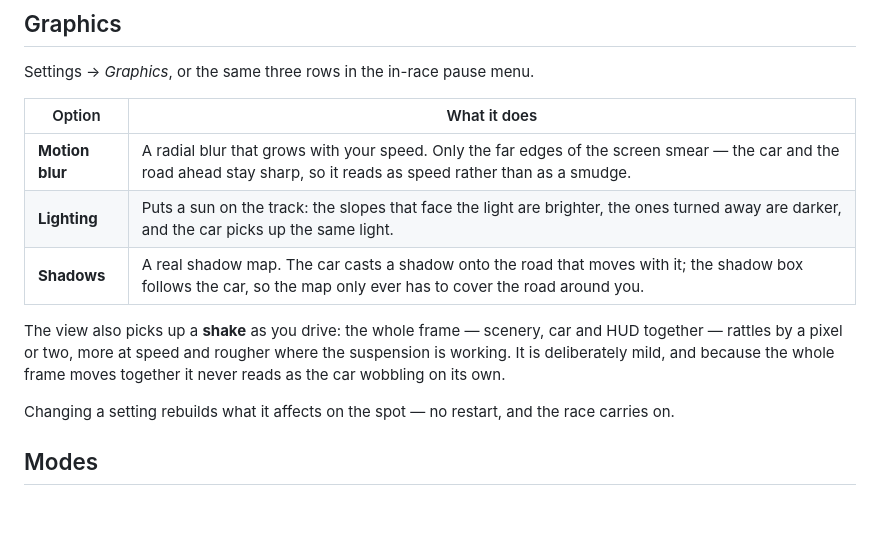
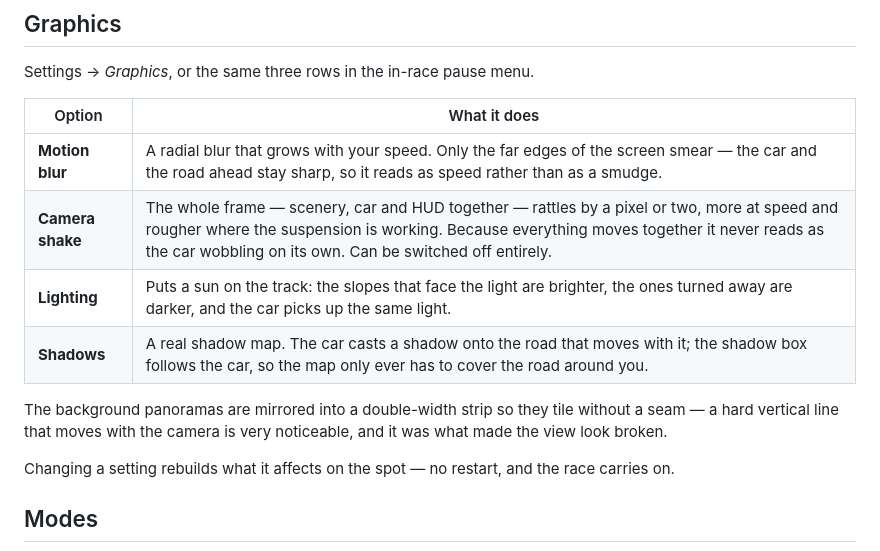
Before and after one commit to slashstroke/Rally3d-landscape, a Markdown page: README.md, the part around the change. GitHub-like rendering; blank space fills up the shorter version.

```diff
--- a/README.md
+++ b/README.md
@@ -86,13 +86,13 @@ Settings → *Graphics*, or the same three rows in the in-race pause menu.
 | Option | What it does |
 |--------|--------------|
 | **Motion blur** | A radial blur that grows with your speed. Only the far edges of the screen smear — the car and the road ahead stay sharp, so it reads as speed rather than as a smudge. |
+| **Camera shake** | The whole frame — scenery, car and HUD together — rattles by a pixel or two, more at speed and rougher where the suspension is working. Because everything moves together it never reads as the car wobbling on its own. Can be switched off entirely. |
 | **Lighting** | Puts a sun on the track: the slopes that face the light are brighter, the ones turned away are darker, and the car picks up the same light. |
 | **Shadows** | A real shadow map. The car casts a shadow onto the road that moves with it; the shadow box follows the car, so the map only ever has to cover the road around you. |
 
-The view also picks up a **shake** as you drive: the whole frame — scenery,
-car and HUD together — rattles by a pixel or two, more at speed and rougher
-where the suspension is working. It is deliberately mild, and because the
-whole frame moves together it never reads as the car wobbling on its own.
+The background panoramas are mirrored into a double-width strip so they tile
+without a seam — a hard vertical line that moves with the camera is very
+noticeable, and it was what made the view look broken.
 
 Changing a setting rebuilds what it affects on the spot — no restart, and the
 race carries on.
```
Also changed, not shown: docs/screenshots/final_race_hud.png, docs/screenshots/graphics_options.png, 5 other files.
